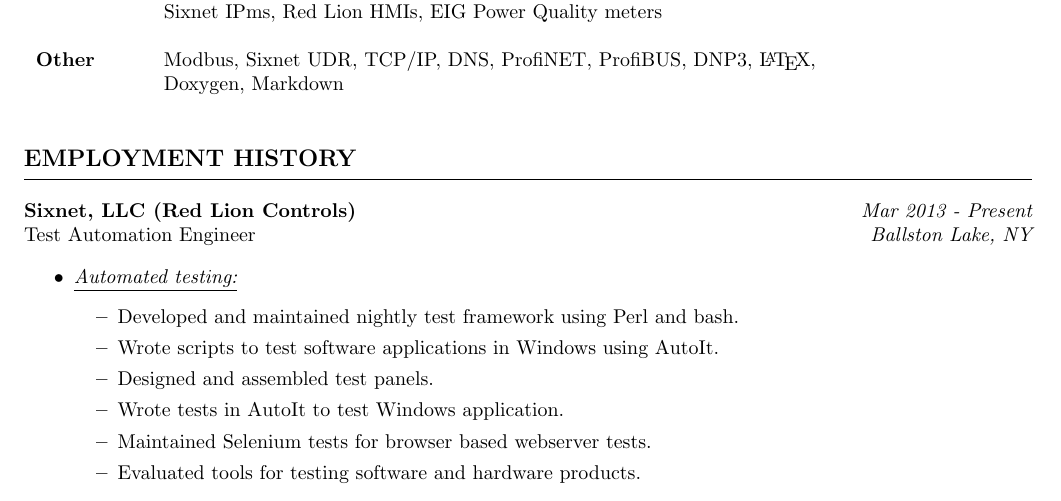
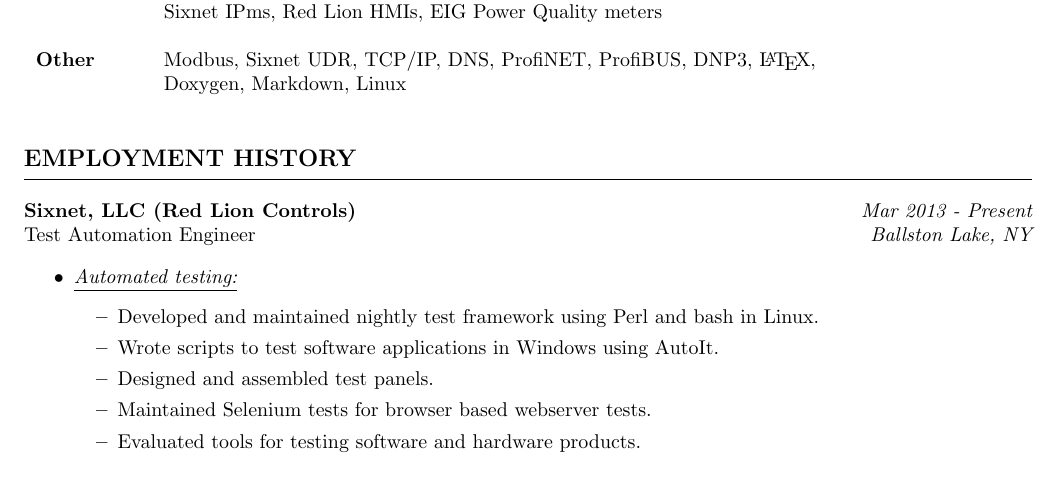
Before and after one commit to saadkhan02/resume, a LaTeX CV (SaadKhan-resume.tex): part of page 1 of 2, cut so that both start at the same text. Compiled offline with pdfLaTeX.

Commit message:
Add the keyword - Linux and also remove a reiterated point.
Resume fixed for Solid fire opportunity for Software Engineer in Test.

```diff
--- a/SaadKhan-resume.tex
+++ b/SaadKhan-resume.tex
@@ -50,7 +50,7 @@
     {\bfseries Other} &
     Modbus, Sixnet UDR, TCP/IP, DNS, ProfiNET, ProfiBUS, DNP3, \LaTeX, \\
     &
-    Doxygen, Markdown \\
+    Doxygen, Markdown, Linux \\
     \end{tabular}
     \bigskip
 
@@ -67,11 +67,10 @@
     \item \underline{\it Automated testing:}
           \begin{itemize}
           \item Developed and maintained nightly test framework using Perl
-                and bash.
+                and bash in Linux.
           \item Wrote scripts to test software applications in Windows using
                 AutoIt.
           \item Designed and assembled test panels.
-          \item Wrote tests in AutoIt to test Windows application.
           \item Maintained Selenium tests for browser based webserver tests.
           \item Evaluated tools for testing software and hardware products.
           \end{itemize}
```
